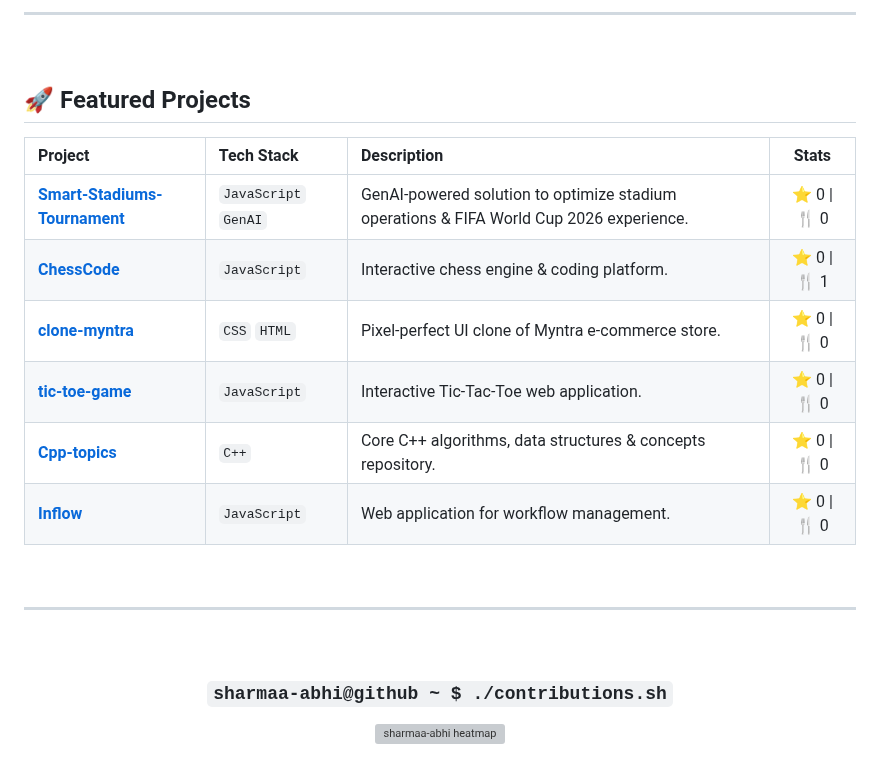
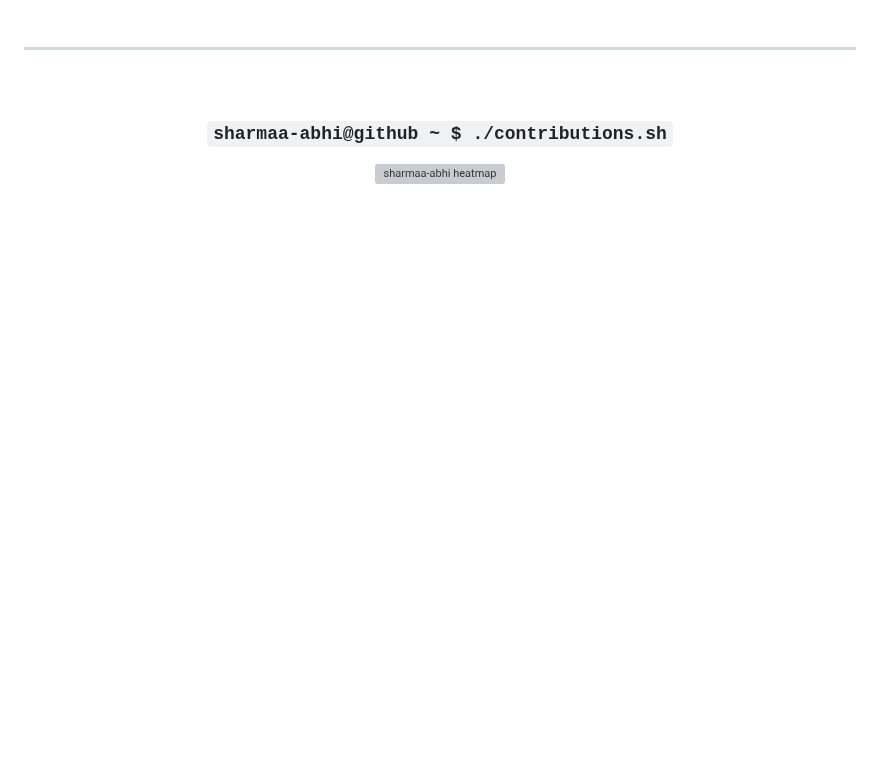
Before and after one commit to sharmaa-abhi/sharmaa-abhi, a Markdown page: README.md, the part around one of its changes. Rendered like a GitHub page; blank space fills up the shorter version; grey boxes are pictures that could not be loaded.

Commit message:
fix: restore working stats banner and remove redundant sections

```diff
--- a/README.md
+++ b/README.md
@@ -120,21 +116,5 @@
 
 </div>
-
-<br />
-<hr />
-<br />
-
-<!-- FEATURED PROJECTS SECTION -->
-## 🚀 Featured Projects
-
-| Project | Tech Stack | Description | Stats |
-| :--- | :--- | :--- | :---: |
-| **[Smart-Stadiums-Tournament](https://github.com/sharmaa-abhi/Smart-Stadiums-Tournament)** | `JavaScript` `GenAI` | GenAI-powered solution to optimize stadium operations & FIFA World Cup 2026 experience. | ⭐ 0 \| 🍴 0 |
-| **[ChessCode](https://github.com/sharmaa-abhi/ChessCode)** | `JavaScript` | Interactive chess engine & coding platform. | ⭐ 0 \| 🍴 1 |
-| **[clone-myntra](https://github.com/sharmaa-abhi/clone-myntra)** | `CSS` `HTML` | Pixel-perfect UI clone of Myntra e-commerce store. | ⭐ 0 \| 🍴 0 |
-| **[tic-toe-game](https://github.com/sharmaa-abhi/tic-toe-game)** | `JavaScript` | Interactive Tic-Tac-Toe web application. | ⭐ 0 \| 🍴 0 |
-| **[Cpp-topics](https://github.com/sharmaa-abhi/Cpp-topics)** | `C++` | Core C++ algorithms, data structures & concepts repository. | ⭐ 0 \| 🍴 0 |
-| **[Inflow](https://github.com/sharmaa-abhi/Inflow)** | `JavaScript` | Web application for workflow management. | ⭐ 0 \| 🍴 0 |
 
 <br />
 <hr />
```
Also changed, not shown: other parts of README.md (+4 -28 lines).
